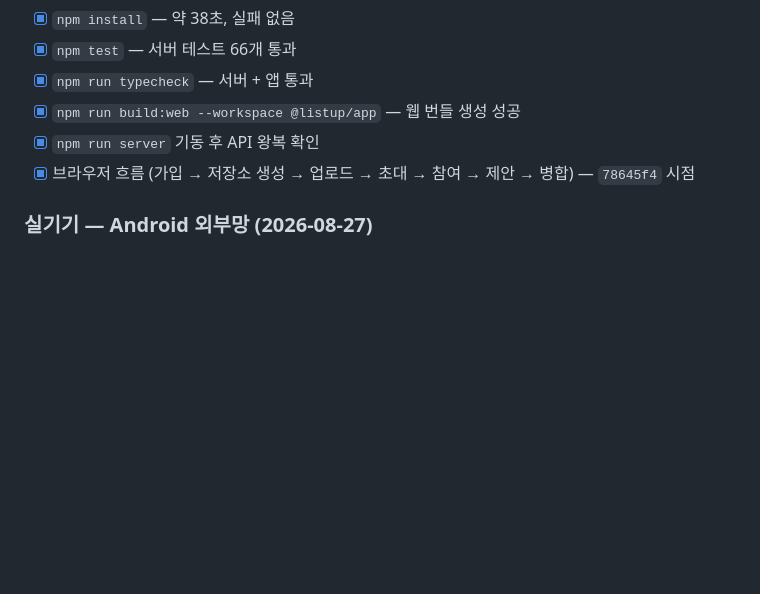
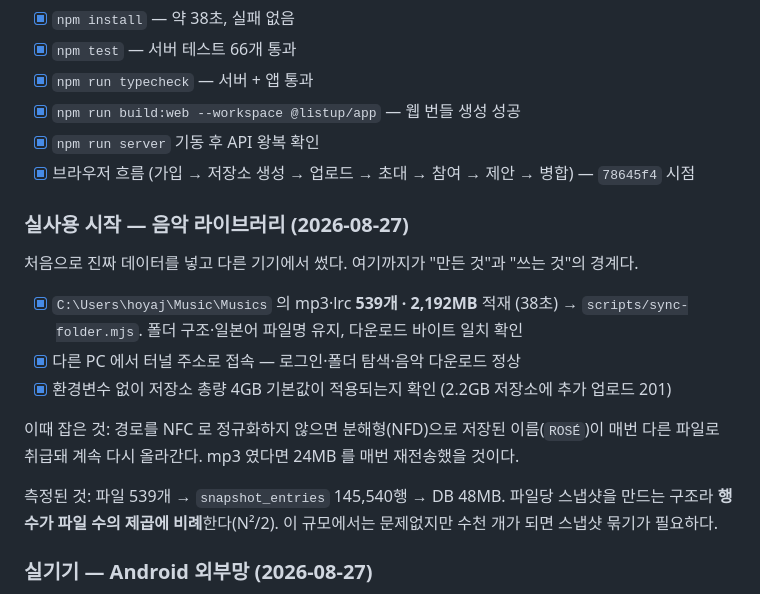
Before and after one commit to yh-yeop/ListUp, a Markdown page: TODO.md, the part around the change. Drawn GitHub-style; blank space fills up the shorter version.

Commit message:
docs: 실사용 시작 기록 — 음악 539개 적재와 다른 PC 접속 확인
처음으로 진짜 데이터를 넣고 다른 기기에서 썼다.

- mp3·lrc 539개 · 2,192MB 를 38초에 적재. 폴더 구조와 일본어 파일명 유지,
  받아서 바이트 수까지 대조.
- 다른 PC 에서 터널 주소로 접속해 로그인·탐색·다운로드 정상.
- 이때 측정된 것: 파일 539개 → snapshot_entries 145,540행 → DB 48MB.
  파일마다 스냅샷을 만들고 그때마다 전체 목록을 다시 적으므로 행 수가 파일 수의
  제곱에 비례한다. 이 규모는 괜찮지만 수천 개가 되면 스냅샷 묶기가 필요하다.

Co-Authored-By: Claude Opus 5 <noreply@anthropic.com>

```diff
--- a/TODO.md
+++ b/TODO.md
@@ -165,6 +165,22 @@ PC 실행이 가능하다. 코드를 만지면 테스트·타입 검사를 바
 - [x] `npm run server` 기동 후 API 왕복 확인
 - [x] 브라우저 흐름 (가입 → 저장소 생성 → 업로드 → 초대 → 참여 → 제안 → 병합) — `78645f4` 시점
 
+### 실사용 시작 — 음악 라이브러리 (2026-08-27)
+
+처음으로 진짜 데이터를 넣고 다른 기기에서 썼다. 여기까지가 "만든 것"과 "쓰는 것"의 경계다.
+
+- [x] `C:\Users\hoyaj\Music\Musics` 의 mp3·lrc **539개 · 2,192MB** 적재 (38초)
+      → `scripts/sync-folder.mjs`. 폴더 구조·일본어 파일명 유지, 다운로드 바이트 일치 확인
+- [x] 다른 PC 에서 터널 주소로 접속 — 로그인·폴더 탐색·음악 다운로드 정상
+- [x] 환경변수 없이 저장소 총량 4GB 기본값이 적용되는지 확인 (2.2GB 저장소에 추가 업로드 201)
+
+이때 잡은 것: 경로를 NFC 로 정규화하지 않으면 분해형(NFD)으로 저장된 이름(`ROSÉ`)이
+매번 다른 파일로 취급돼 계속 다시 올라간다. mp3 였다면 24MB 를 매번 재전송했을 것이다.
+
+측정된 것: 파일 539개 → `snapshot_entries` 145,540행 → DB 48MB.
+파일당 스냅샷을 만드는 구조라 **행 수가 파일 수의 제곱에 비례**한다(N²/2).
+이 규모에서는 문제없지만 수천 개가 되면 스냅샷 묶기가 필요하다.
+
 ### 실기기 — Android 외부망 (2026-08-27)
 
 폰을 다른 네트워크(LTE)에 두고 확인했다. 공개 경로 두 개를 열었다:
```
